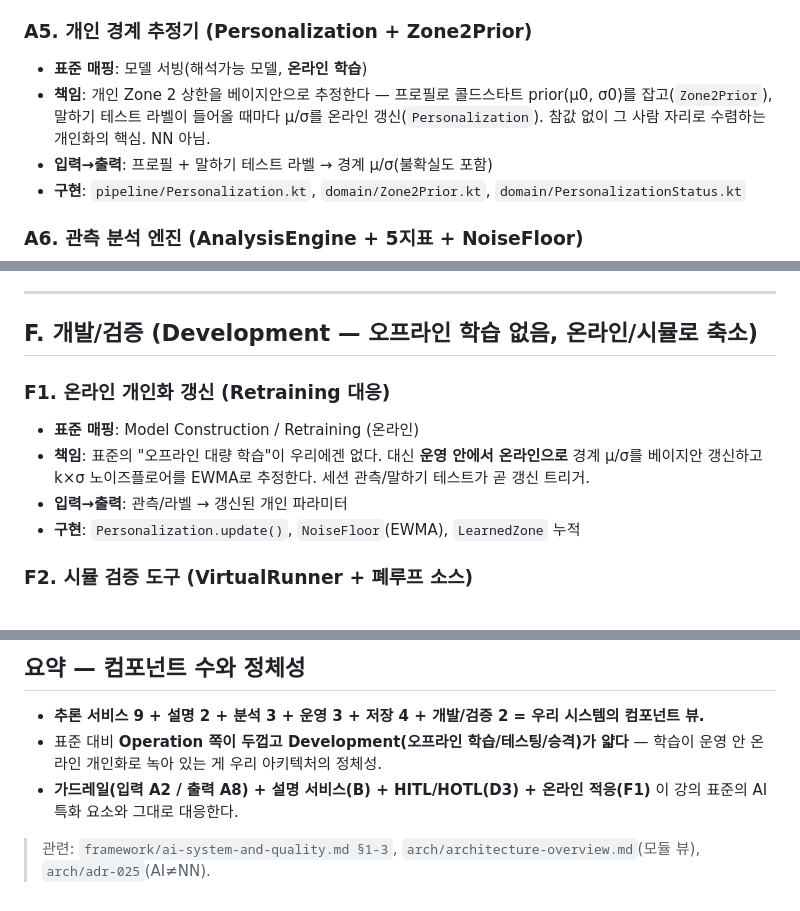
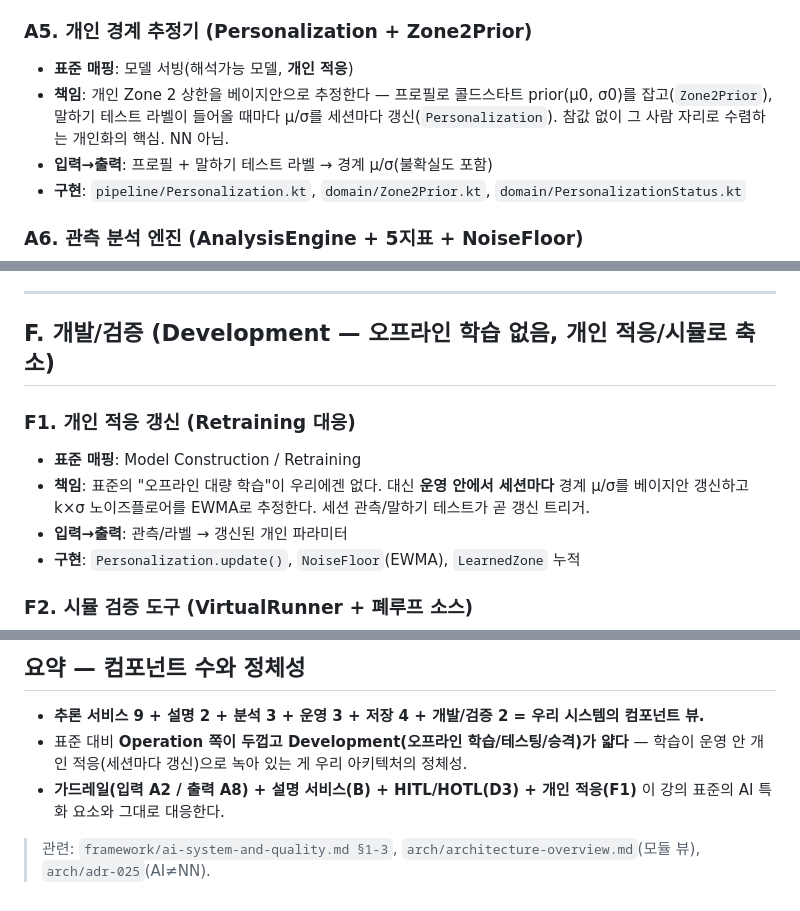
Before and after one commit to tenyearslove/zone2runner, a Markdown page: arch/component-catalog.md, 3 parts joined by grey strips. GitHub-like rendering.

```diff
--- a/arch/component-catalog.md
+++ b/arch/component-catalog.md
@@ -32,8 +32,8 @@
 - **구현**: `pipeline/ZoneJudge.kt`, `domain/DisplayZone.kt`
 
 ### A5. 개인 경계 추정기 (Personalization + Zone2Prior)
-- **표준 매핑**: 모델 서빙(해석가능 모델, **온라인 학습**)
-- **책임**: 개인 Zone 2 상한을 베이지안으로 추정한다 — 프로필로 콜드스타트 prior(μ0, σ0)를 잡고(`Zone2Prior`), 말하기 테스트 라벨이 들어올 때마다 μ/σ를 온라인 갱신(`Personalization`). 참값 없이 그 사람 자리로 수렴하는 개인화의 핵심. NN 아님.
+- **표준 매핑**: 모델 서빙(해석가능 모델, **개인 적응**)
+- **책임**: 개인 Zone 2 상한을 베이지안으로 추정한다 — 프로필로 콜드스타트 prior(μ0, σ0)를 잡고(`Zone2Prior`), 말하기 테스트 라벨이 들어올 때마다 μ/σ를 세션마다 갱신(`Personalization`). 참값 없이 그 사람 자리로 수렴하는 개인화의 핵심. NN 아님.
 - **입력→출력**: 프로필 + 말하기 테스트 라벨 → 경계 μ/σ(불확실도 포함)
 - **구현**: `pipeline/Personalization.kt`, `domain/Zone2Prior.kt`, `domain/PersonalizationStatus.kt`
 
@@ -150,11 +150,11 @@
 
 ---
 
-## F. 개발/검증 (Development — 오프라인 학습 없음, 온라인/시뮬로 축소)
+## F. 개발/검증 (Development — 오프라인 학습 없음, 개인 적응/시뮬로 축소)
 
-### F1. 온라인 개인화 갱신 (Retraining 대응)
-- **표준 매핑**: Model Construction / Retraining (온라인)
-- **책임**: 표준의 "오프라인 대량 학습"이 우리에겐 없다. 대신 **운영 안에서 온라인으로** 경계 μ/σ를 베이지안 갱신하고 k×σ 노이즈플로어를 EWMA로 추정한다. 세션 관측/말하기 테스트가 곧 갱신 트리거.
+### F1. 개인 적응 갱신 (Retraining 대응)
+- **표준 매핑**: Model Construction / Retraining
+- **책임**: 표준의 "오프라인 대량 학습"이 우리에겐 없다. 대신 **운영 안에서 세션마다** 경계 μ/σ를 베이지안 갱신하고 k×σ 노이즈플로어를 EWMA로 추정한다. 세션 관측/말하기 테스트가 곧 갱신 트리거.
 - **입력→출력**: 관측/라벨 → 갱신된 개인 파라미터
 - **구현**: `Personalization.update()`, `NoiseFloor`(EWMA), `LearnedZone` 누적
 
@@ -169,7 +169,7 @@
 ## 요약 — 컴포넌트 수와 정체성
 
 - **추론 서비스 9 + 설명 2 + 분석 3 + 운영 3 + 저장 4 + 개발/검증 2 = 우리 시스템의 컴포넌트 뷰.**
-- 표준 대비 **Operation 쪽이 두껍고 Development(오프라인 학습/테스팅/승격)가 얇다** — 학습이 운영 안 온라인 개인화로 녹아 있는 게 우리 아키텍처의 정체성.
-- **가드레일(입력 A2 / 출력 A8) + 설명 서비스(B) + HITL/HOTL(D3) + 온라인 적응(F1)** 이 강의 표준의 AI 특화 요소와 그대로 대응한다.
+- 표준 대비 **Operation 쪽이 두껍고 Development(오프라인 학습/테스팅/승격)가 얇다** — 학습이 운영 안 개인 적응(세션마다 갱신)으로 녹아 있는 게 우리 아키텍처의 정체성.
+- **가드레일(입력 A2 / 출력 A8) + 설명 서비스(B) + HITL/HOTL(D3) + 개인 적응(F1)** 이 강의 표준의 AI 특화 요소와 그대로 대응한다.
 
 > 관련: `framework/ai-system-and-quality.md §1-3`, `arch/architecture-overview.md`(모듈 뷰), `arch/adr-025`(AI≠NN).
```
Also changed, not shown: arch/component-catalog-counter.md (+12 -12 lines).
